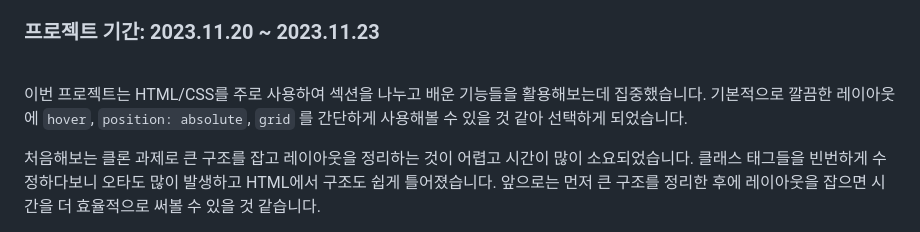
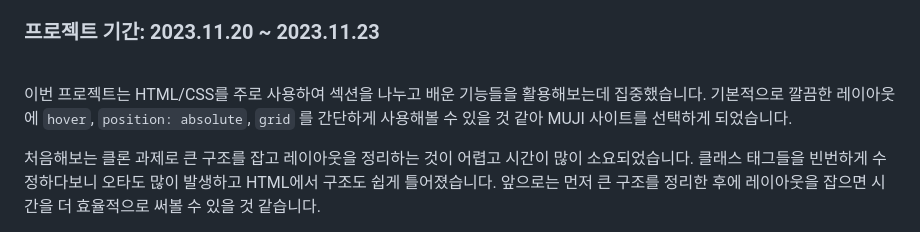
Before and after one commit to Zojo24/Zojo24.github.io, a Markdown page: README.md, the part around one of its changes. Rendered like a GitHub page.

```diff
--- a/README.md
+++ b/README.md
@@ -11,7 +11,7 @@
 <br/>
 
 이번 프로젝트는 HTML/CSS를 주로 사용하여 섹션을 나누고 배운 기능들을 활용해보는데 집중했습니다.
-기본적으로 깔끔한 레이아웃에 `hover`, `position: absolute`, `grid` 를 간단하게 사용해볼 수 있을 것 같아 선택하게 되었습니다.
+기본적으로 깔끔한 레이아웃에 `hover`, `position: absolute`, `grid` 를 간단하게 사용해볼 수 있을 것 같아 MUJI 사이트를 선택하게 되었습니다.
 
 
 처음해보는 클론 과제로 큰 구조를 잡고 레이아웃을 정리하는 것이 어렵고 시간이 많이 소요되었습니다.
```
Also changed, not shown: other parts of README.md (+5 -6 lines).
